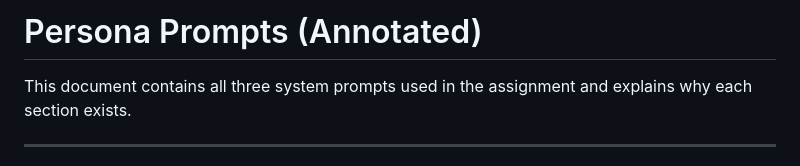
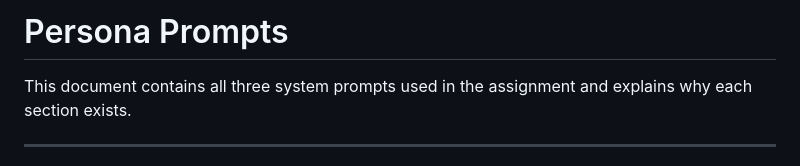
Before and after one commit to Veekshitha11/genAI-persona, a Markdown page: prompts.md, the part around the change. GitHub-like rendering.

Commit message:
Update title by removing 'Annotated'
Removed the word 'Annotated' from the title of the document.

```diff
--- a/prompts.md
+++ b/prompts.md
@@ -1,4 +1,4 @@
-# Persona Prompts (Annotated)
+# Persona Prompts
 
 This document contains all three system prompts used in the assignment and explains why each section exists.
 
```
